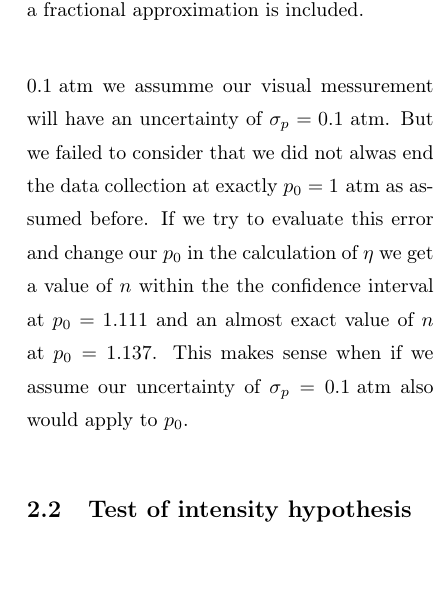
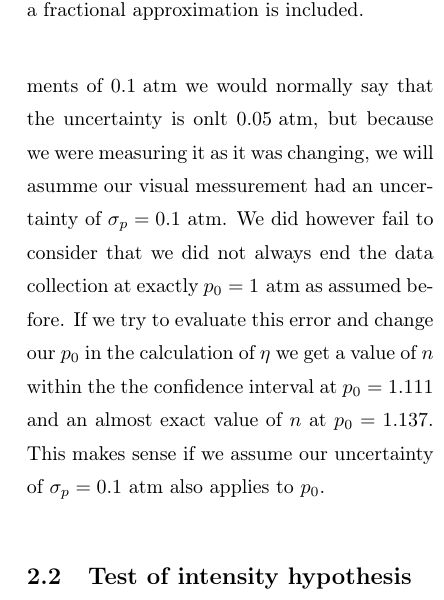
Before and after one commit to Emiliuhre/Labgruppe-Eksperimentiel-Fysik-2, a LaTeX thesis (Exercise 3/Rapport/main.tex, which reads Exercise 3/Rapport/results.tex): part of one column of page 9 of 13, cut so that both start at the same text, the shorter picture padded with empty space. Compiled offline with pdfLaTeX.

Commit message:
små rettelser

```diff
--- a/Exercise 3/Rapport/results.tex
+++ b/Exercise 3/Rapport/results.tex
@@ -54,11 +54,11 @@ Where we achive the results seen in Tabel 1 from the weighted means of the 2 ass
 \end{table}
 We notice a value closer to the expected value of $n=1.00027717$ \autocite{air}. Though the calculated value still seems to be far off. The expected value is out of the $95\%$ confidence interval. \\
 We think the offset could be explained by an uncertainty in the atmospheric pressure $p_{\textup{0}}$.
-This is because of the way out data was collected as explained in $1.2$. The data collection was started when the gauge pressure was seen to fall to $1 \textup{ atm}$ and stopped close to $0 \textup{ atm}$.
-Because the gauge was only given in increments of $0.1 \textup{ atm}$ we assumme our visual messurement will have an uncertainty of $\sigma_{p} = 0.1 \textup{ atm}$.
-But we failed to consider that we did not alwas end the data collection at exactly $p_{\textup{0}} = 1 \textup{ atm}$ as assumed before.
+This is because of the way our data was collected as explained in $1.2$. The data collection was started when the gauge pressure was seen to fall to $1 \textup{ atm}$ and stopped close to $0 \textup{ atm}$.
+Because the gauge was only given in increments of $0.1 \textup{ atm}$ we would normally say that the uncertainty is onlt $0.05 \text{ atm}$, but because we were measuring it as it was changing, we will asumme our visual messurement had an uncertainty of $\sigma_{p} = 0.1 \textup{ atm}$.
+We did however fail to consider that we did not always end the data collection at exactly $p_{\textup{0}} = 1 \textup{ atm}$ as assumed before.
 If we try to evaluate this error and change our $p_{\textup{0}}$ in the calculation of $\eta$ we get a value of $n$ within the the confidence interval at $p_{\textup{0}} = 1.111$ and an almost exact value of $n$ at $p_{\textup{0}} = 1.137$.
-This makes sense when if we assume our uncertainty of $\sigma_{p} = 0.1 \text{ atm}$ also would apply to $p_{\textup{0}}$.
+This makes sense if we assume our uncertainty of $\sigma_{p} = 0.1 \text{ atm}$ also applies to $p_{\textup{0}}$.
 \section{Test of intensity hypothesis}
 In order to test the validity of equation \eqref{RetardedIntensity},
 we will attempt to fit it to our data.
```
Also changed, not shown: Exercise 3/figures/WaveplateFit.svg, 1 other file.
